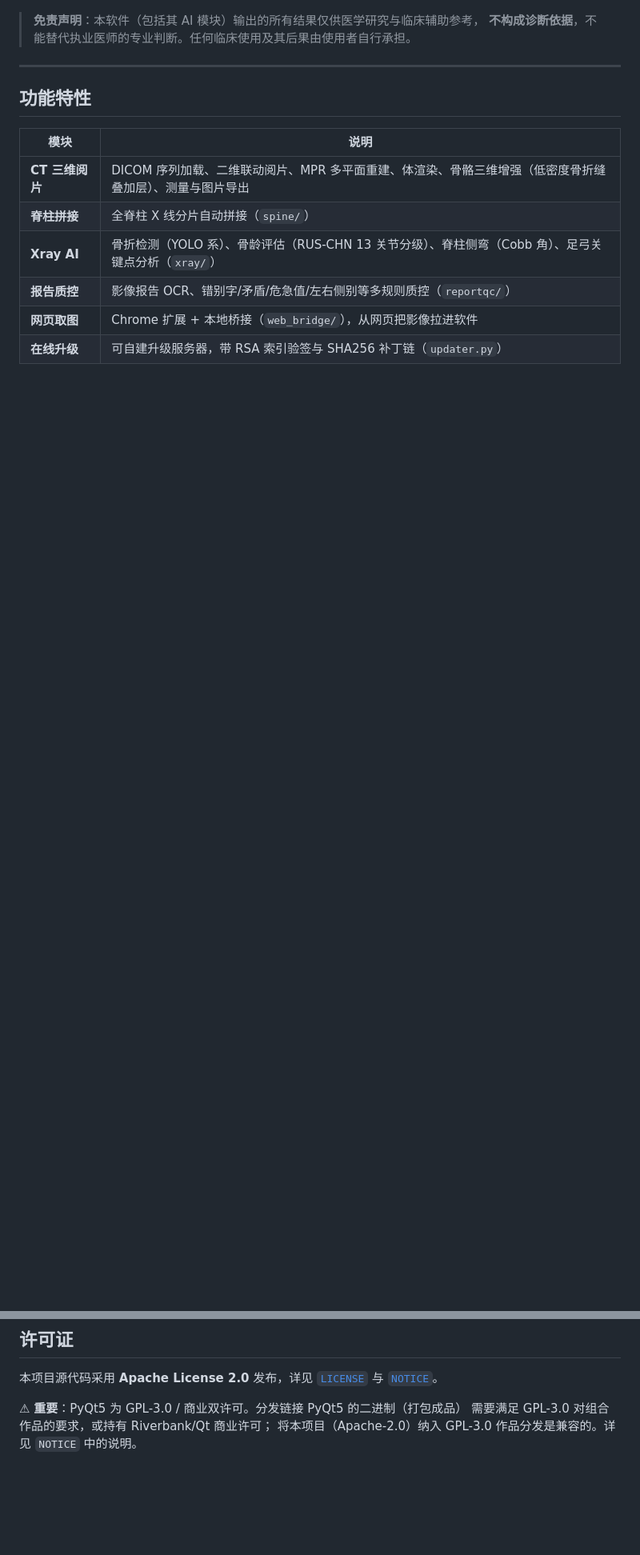
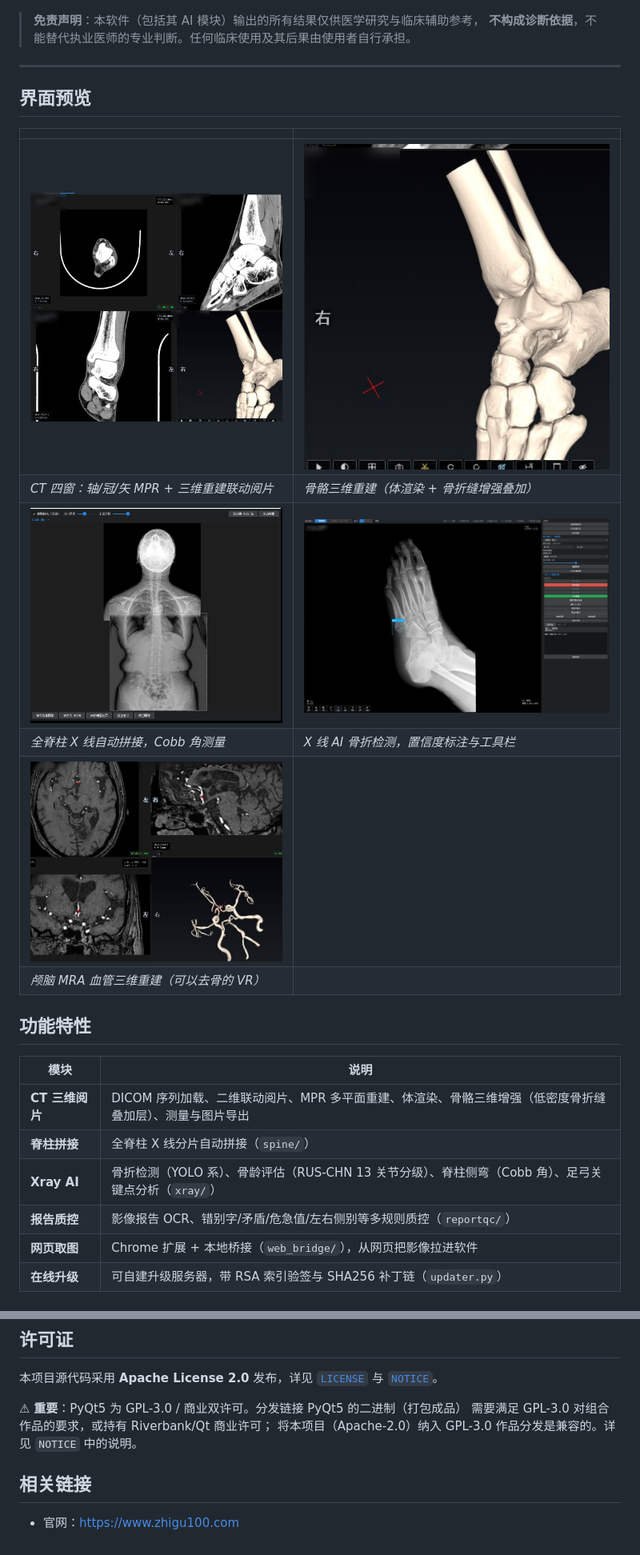
Before and after one commit to wmw-github/zhigu_dicom, a Markdown page: README.md, 2 parts joined by grey strips. Shown at 80% size. Drawn GitHub-style; pictures changed too: docs/screenshots/ct_3d.jpg (added), docs/screenshots/ct_4pane.jpg (added), docs/screenshots/mra_3d.jpg (added); blank space fills up the shorter version.

Commit message:
docs: add interface screenshots and official website to README

```diff
--- a/README.md
+++ b/README.md
@@ -10,6 +12,17 @@
 > **不构成诊断依据**，不能替代执业医师的专业判断。任何临床使用及其后果由使用者自行承担。
 
 ---
+
+## 界面预览
+
+| | |
+|---|---|
+| ![CT 四窗阅片](docs/screenshots/ct_4pane.jpg) | ![三维重建](docs/screenshots/ct_3d.jpg) |
+| *CT 四窗：轴/冠/矢 MPR + 三维重建联动阅片* | *骨骼三维重建（体渲染 + 骨折缝增强叠加）* |
+| ![脊柱拼接](docs/screenshots/spine_stitch.jpg) | ![X 线 AI](docs/screenshots/xray_ai.jpg) |
+| *全脊柱 X 线自动拼接，Cobb 角测量* | *X 线 AI 骨折检测，置信度标注与工具栏* |
+| ![MRA 三维](docs/screenshots/mra_3d.jpg) | |
+| *颅脑 MRA 血管三维重建（可以去骨的 VR）* | |
 
 ## 功能特性
 
@@ -158,3 +171,7 @@ python _release_selfcheck.py
 ⚠ **重要**：PyQt5 为 GPL-3.0 / 商业双许可。分发链接 PyQt5 的二进制（打包成品）
 需要满足 GPL-3.0 对组合作品的要求，或持有 Riverbank/Qt 商业许可；
 将本项目（Apache-2.0）纳入 GPL-3.0 作品分发是兼容的。详见 `NOTICE` 中的说明。
+
+## 相关链接
+
+- 官网：<https://www.zhigu100.com>
```
Also changed, not shown: other parts of README.md (+2 -0 lines).
